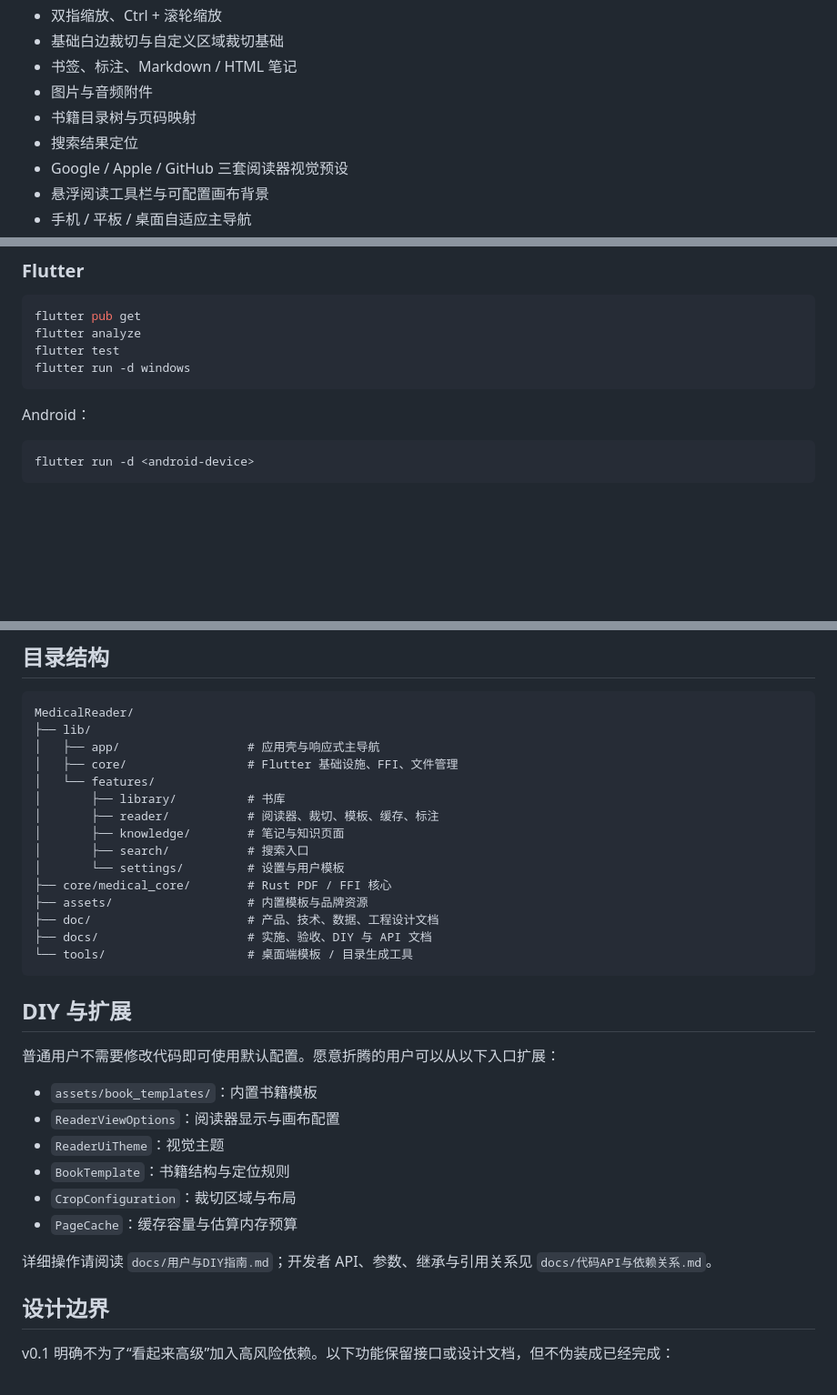
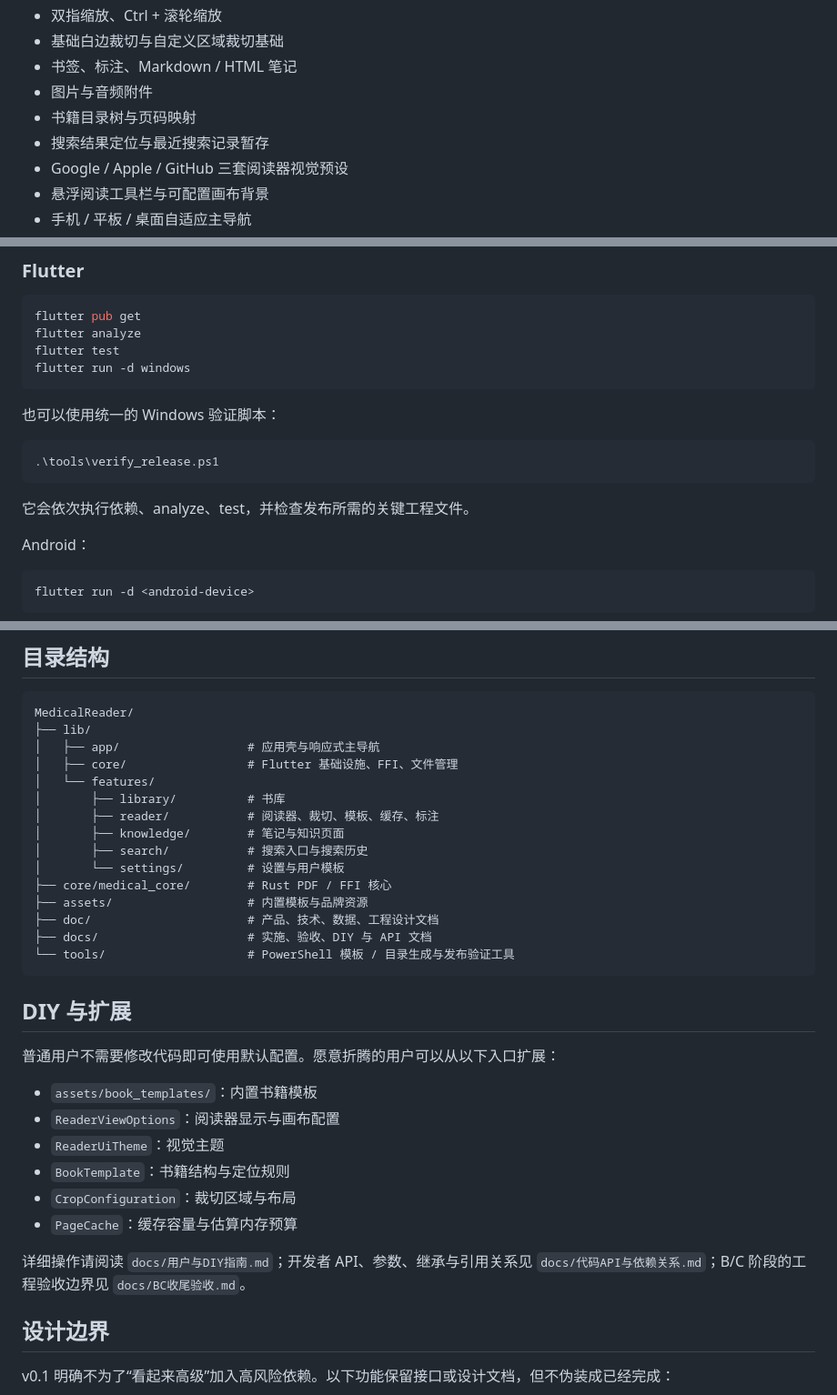
Before and after one commit to crinobaka/MedicalReader, a Markdown page: README.md, 3 parts joined by grey strips. Shown at 91% size. Drawn GitHub-style; blank space fills up the shorter version.

Commit message:
docs: update README with B/C release workflow

````diff
--- a/README.md
+++ b/README.md
@@ -19,7 +19,7 @@ MedicalReader 的目标不是做一个“能打开 PDF”的播放器，而是
 - 书签、标注、Markdown / HTML 笔记
 - 图片与音频附件
 - 书籍目录树与页码映射
-- 搜索结果定位
+- 搜索结果定位与最近搜索记录暂存
 - Google / Apple / GitHub 三套阅读器视觉预设
 - 悬浮阅读工具栏与可配置画布背景
 - 手机 / 平板 / 桌面自适应主导航
@@ -47,6 +47,14 @@ flutter analyze
 flutter test
 flutter run -d windows
 ```
+
+也可以使用统一的 Windows 验证脚本：
+
+```powershell
+.\tools\verify_release.ps1
+```
+
+它会依次执行依赖、analyze、test，并检查发布所需的关键工程文件。
 
 Android：
 
@@ -77,13 +85,13 @@ MedicalReader/
 │       ├── library/          # 书库
 │       ├── reader/           # 阅读器、裁切、模板、缓存、标注
 │       ├── knowledge/        # 笔记与知识页面
-│       ├── search/           # 搜索入口
+│       ├── search/           # 搜索入口与搜索历史
 │       └── settings/         # 设置与用户模板
 ├── core/medical_core/        # Rust PDF / FFI 核心
 ├── assets/                   # 内置模板与品牌资源
 ├── doc/                      # 产品、技术、数据、工程设计文档
 ├── docs/                     # 实施、验收、DIY 与 API 文档
-└── tools/                    # 桌面端模板 / 目录生成工具
+└── tools/                    # PowerShell 模板 / 目录生成与发布验证工具
 ```
 
 ## DIY 与扩展
@@ -97,7 +105,7 @@ MedicalReader/
 - `CropConfiguration`：裁切区域与布局
 - `PageCache`：缓存容量与估算内存预算
 
-详细操作请阅读 `docs/用户与DIY指南.md`；开发者 API、参数、继承与引用关系见 `docs/代码API与依赖关系.md`。
+详细操作请阅读 `docs/用户与DIY指南.md`；开发者 API、参数、继承与引用关系见 `docs/代码API与依赖关系.md`；B/C 阶段的工程验收边界见 `docs/BC收尾验收.md`。
 
 ## 设计边界
 
````
Also changed, not shown: other parts of README.md (+1 -0 lines).
